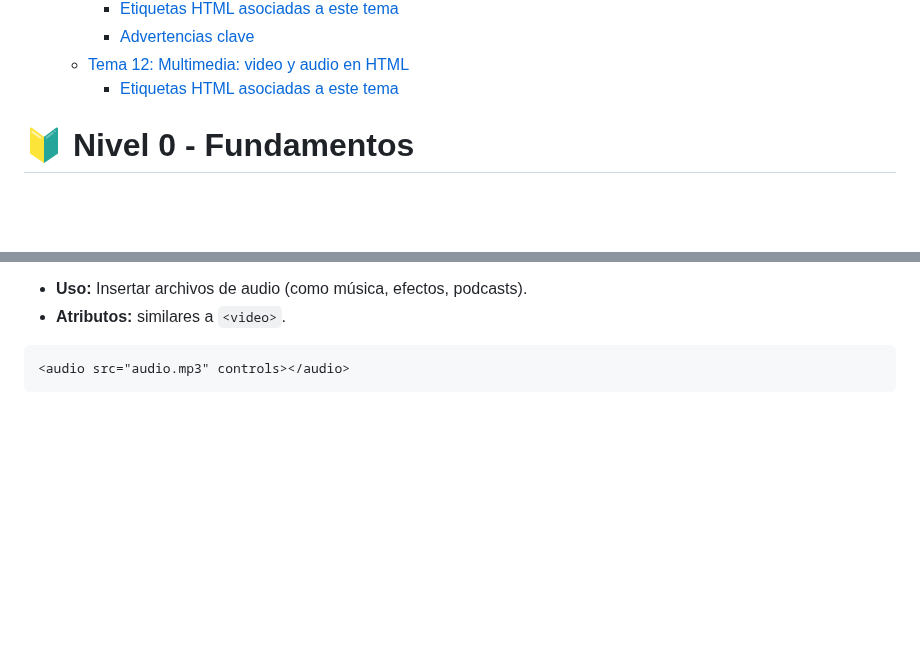
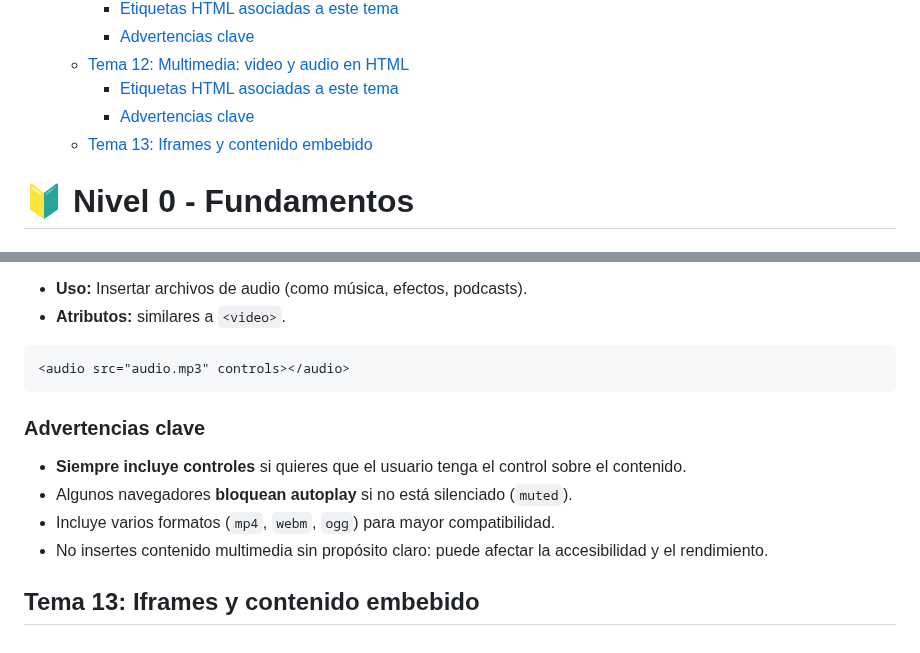
Before and after one commit to jcbalbdev/guia-html, a Markdown page: README.md, 2 parts joined by grey strips. GitHub-like rendering; blank space fills up the shorter version.

Commit message:
Actualización automática: 2025-05-07 20:04:11

````diff
--- a/README.md
+++ b/README.md
@@ -53,6 +53,8 @@
     - [Advertencias clave](#advertencias-clave-9)
   - [Tema 12: Multimedia: video y audio en HTML](#tema-12-multimedia-video-y-audio-en-html)
     - [Etiquetas HTML asociadas a este tema](#etiquetas-html-asociadas-a-este-tema-7)
+    - [Advertencias clave](#advertencias-clave-10)
+  - [Tema 13: Iframes y contenido embebido](#tema-13-iframes-y-contenido-embebido)
 
 
 
@@ -944,3 +946,12 @@ HTML5 permite incluir contenido multimedia de forma nativa, sin necesidad de plu
 ```html
 <audio src="audio.mp3" controls></audio>
 ```
+### Advertencias clave
+
+- **Siempre incluye controles** si quieres que el usuario tenga el control sobre el contenido.
+- Algunos navegadores **bloquean autoplay** si no está silenciado (`muted`).
+- Incluye varios formatos (`mp4`, `webm`, `ogg`) para mayor compatibilidad.
+- No insertes contenido multimedia sin propósito claro: puede afectar la accesibilidad y el rendimiento.
+
+
+## Tema 13: Iframes y contenido embebido
````
